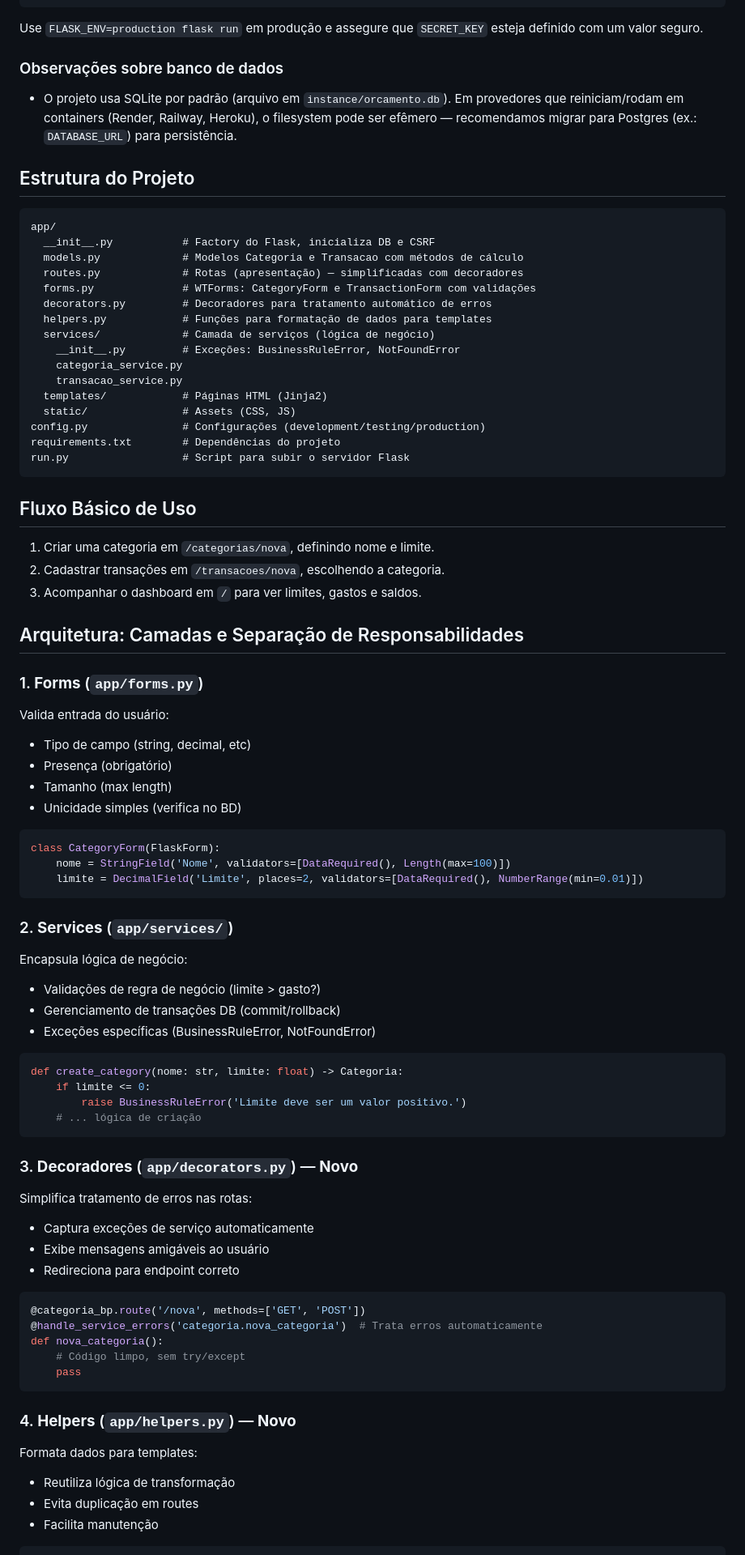
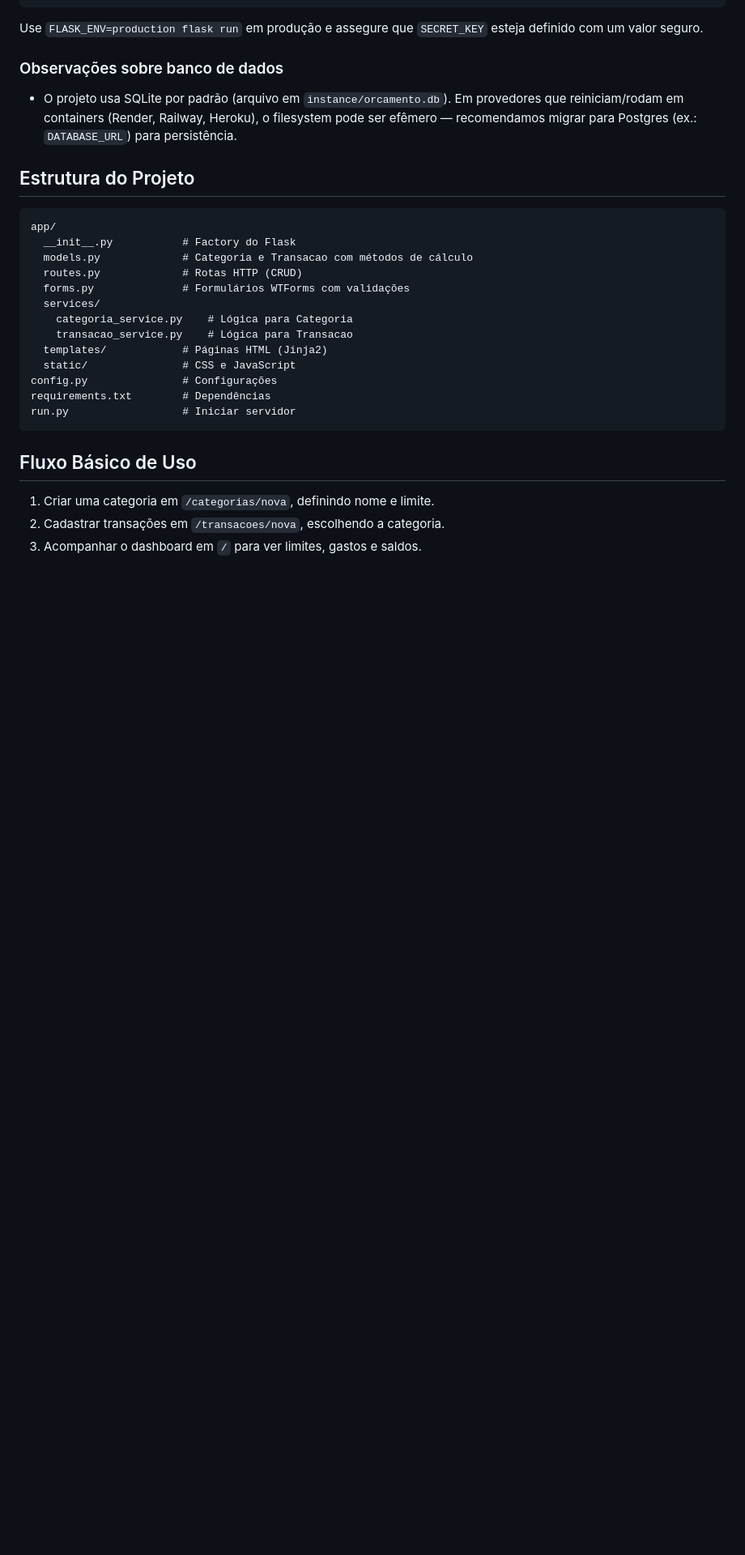
Before and after one commit to kauansb/gerenciador_orcamento, a Markdown page: README.md, the part around the change printed below. Shown: that part at 81% size. Rendered like a GitHub page; blank space fills up the shorter version.

Commit message:
refactor: Improve README structure and clarity by updating sections and formatting

````diff
--- a/README.md
+++ b/README.md
@@ -60,73 +61,21 @@ Use `FLASK_ENV=production flask run` em produção e assegure que `SECRET_KEY` e
 ## Estrutura do Projeto
 ```
 app/
-  __init__.py           # Factory do Flask, inicializa DB e CSRF
-  models.py             # Modelos Categoria e Transacao com métodos de cálculo
-  routes.py             # Rotas (apresentação) — simplificadas com decoradores
-  forms.py              # WTForms: CategoryForm e TransactionForm com validações
-  decorators.py         # Decoradores para tratamento automático de erros
-  helpers.py            # Funções para formatação de dados para templates
-  services/             # Camada de serviços (lógica de negócio)
-    __init__.py         # Exceções: BusinessRuleError, NotFoundError
-    categoria_service.py
-    transacao_service.py
+  __init__.py           # Factory do Flask
+  models.py             # Categoria e Transacao com métodos de cálculo
+  routes.py             # Rotas HTTP (CRUD)
+  forms.py              # Formulários WTForms com validações
+  services/
+    categoria_service.py    # Lógica para Categoria
+    transacao_service.py    # Lógica para Transacao
   templates/            # Páginas HTML (Jinja2)
-  static/               # Assets (CSS, JS)
-config.py               # Configurações (development/testing/production)
-requirements.txt        # Dependências do projeto
-run.py                  # Script para subir o servidor Flask
+  static/               # CSS e JavaScript
+config.py               # Configurações
+requirements.txt        # Dependências
+run.py                  # Iniciar servidor
 ```
 
 ## Fluxo Básico de Uso
 1. Criar uma categoria em `/categorias/nova`, definindo nome e limite.
 2. Cadastrar transações em `/transacoes/nova`, escolhendo a categoria.
 3. Acompanhar o dashboard em `/` para ver limites, gastos e saldos.
-
-## Arquitetura: Camadas e Separação de Responsabilidades
-
-### 1. **Forms** (`app/forms.py`)
-Valida entrada do usuário:
-- Tipo de campo (string, decimal, etc)
-- Presença (obrigatório)
-- Tamanho (max length)
-- Unicidade simples (verifica no BD)
-
-```python
-class CategoryForm(FlaskForm):
-    nome = StringField('Nome', validators=[DataRequired(), Length(max=100)])
-    limite = DecimalField('Limite', places=2, validators=[DataRequired(), NumberRange(min=0.01)])
-```
-
-### 2. **Services** (`app/services/`)
-Encapsula lógica de negócio:
-- Validações de regra de negócio (limite > gasto?)
-- Gerenciamento de transações DB (commit/rollback)
-- Exceções específicas (BusinessRuleError, NotFoundError)
-
-```python
-def create_category(nome: str, limite: float) -> Categoria:
-    if limite <= 0:
-        raise BusinessRuleError('Limite deve ser um valor positivo.')
-    # ... lógica de criação
-```
-
-### 3. **Decoradores** (`app/decorators.py`) — **Novo**
-Simplifica tratamento de erros nas rotas:
-- Captura exceções de serviço automaticamente
-- Exibe mensagens amigáveis ao usuário
-- Redireciona para endpoint correto
-
-```python
-@categoria_bp.route('/nova', methods=['GET', 'POST'])
-@handle_service_errors('categoria.nova_categoria')  # Trata erros automaticamente
-def nova_categoria():
-    # Código limpo, sem try/except
-    pass
-```
-
-### 4. **Helpers** (`app/helpers.py`) — **Novo**
-Formata dados para templates:
-- Reutiliza lógica de transformação
-- Evita duplicação em routes
-- Facilita manutenção
-
````
Also changed, not shown: other parts of README.md (+11 -54 lines).
